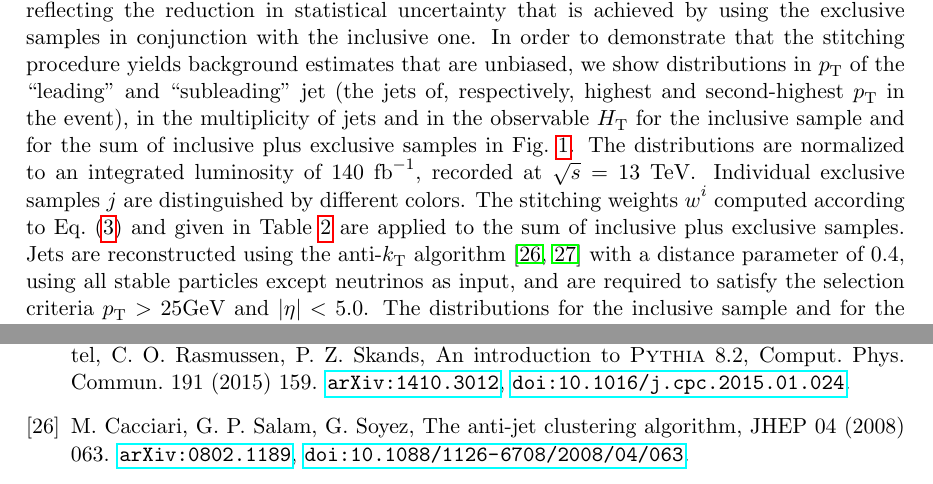
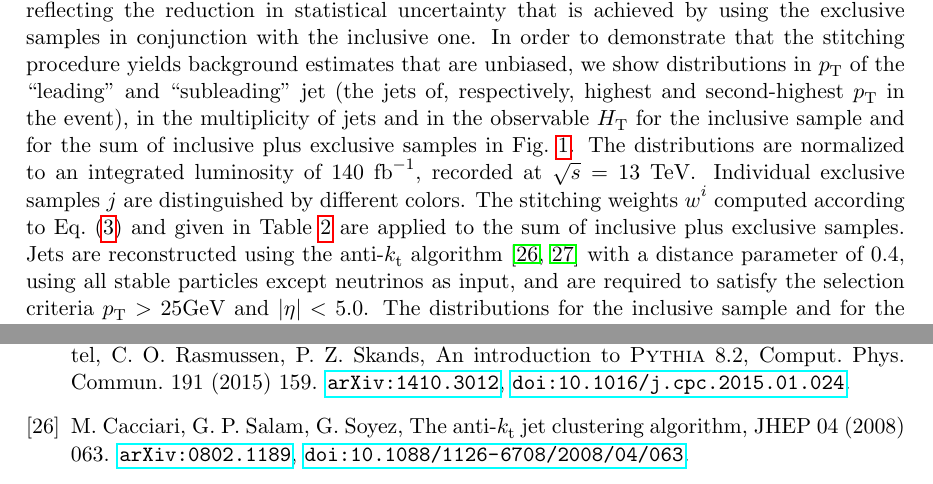
Before and after one commit to veelken/mcStitching_paper, a LaTeX paper (mcStitching.tex, which reads examples_background_yield.tex): two parts of pages 6 and 18 of 19, joined at a grey line, cut so that both start at the same text. Compiled offline with pdfLaTeX.

Commit message:
fixed latex errors

```diff
--- a/examples_background_yield.tex
+++ b/examples_background_yield.tex
@@ -29,7 +29,7 @@ for the inclusive sample and for the sum of inclusive plus exclusive samples in
 The distributions are normalized to an integrated luminosity of $140$~fb$^{-1}$, recorded at $\sqrt{s}=13$~\TeV.
 Individual exclusive samples $j$ are distinguished by different colors.
 The stitching weights $w^{i}$ computed according to Eq.~(\ref{eq:incl}) and given in Table~\ref{tab:weights_WJets_vs_Njet} are applied to the sum of inclusive plus exclusive samples.
-Jets are reconstructed using the anti-\kT algorithm~\cite{Cacciari:2008gp,Cacciari:2011ma} with a distance parameter of $0.4$,
+Jets are reconstructed using the anti-\kt algorithm~\cite{Cacciari:2008gp,Cacciari:2011ma} with a distance parameter of $0.4$,
 using all stable particles except neutrinos as input, and are required to satisfy the selection criteria $\pT > 25\GeV$ and $\vert\eta\vert < 5.0$.
 The distributions for the inclusive sample and for the sum of inclusive plus exclusive samples, with the stitching weights applied, are in agreement within the statistical uncertainties.
 The exclusive samples reduce the statistical uncertainties in particular in the tails of the distributions,
--- a/mcStitching.tex
+++ b/mcStitching.tex
@@ -55,7 +55,8 @@
 \newcommand{\PZggx}{\ensuremath{\PZ/\Pgamma^{*}}\xspace}
 \newcommand{\pT}{\ensuremath{p_{\textrm{T}}}\xspace}
 \newcommand{\pThat}{\ensuremath{\hat{p}_{\textrm{T}}}\xspace}
-\newcommand{\kT}{\ensuremath{k_{\textrm{T}}}\xspace}
+%\newcommand{\kT}{\ensuremath{k_{\textrm{T}}}\xspace}
+\newcommand{\kt}{\ensuremath{k_{\textrm{t}}}\xspace}
 \newcommand{\HT}{\ensuremath{H_{\mathrm{T}}}\xspace}
 \newcommand{\GeV}{\ensuremath{\textrm{GeV}}\xspace}
 \newcommand{\TeV}{\ensuremath{\textrm{TeV}}\xspace}
```
